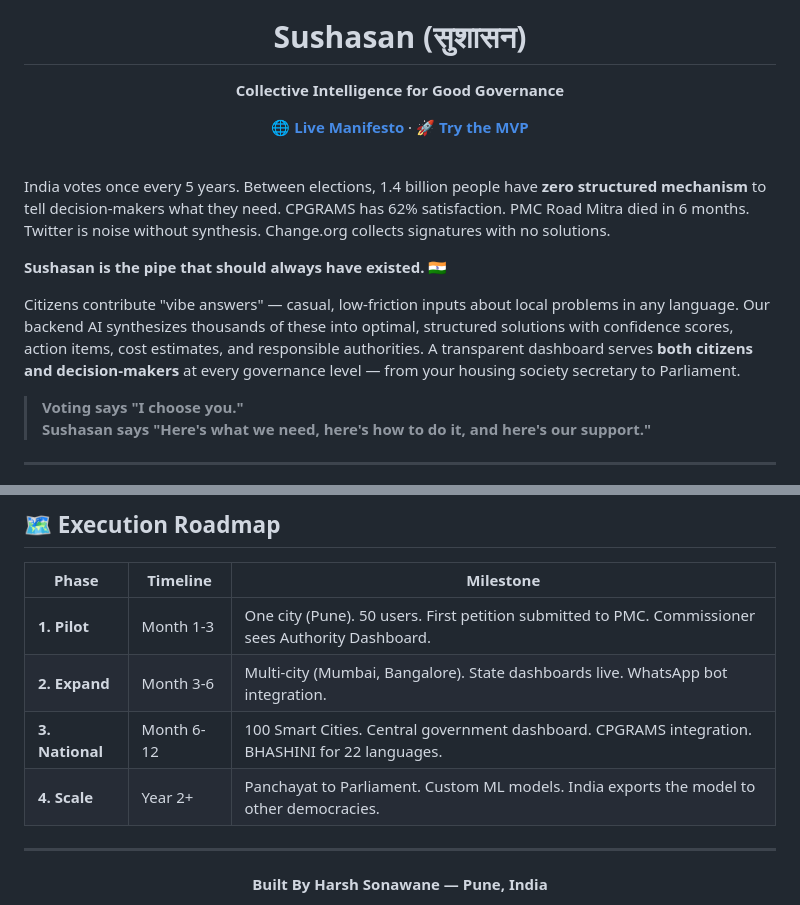
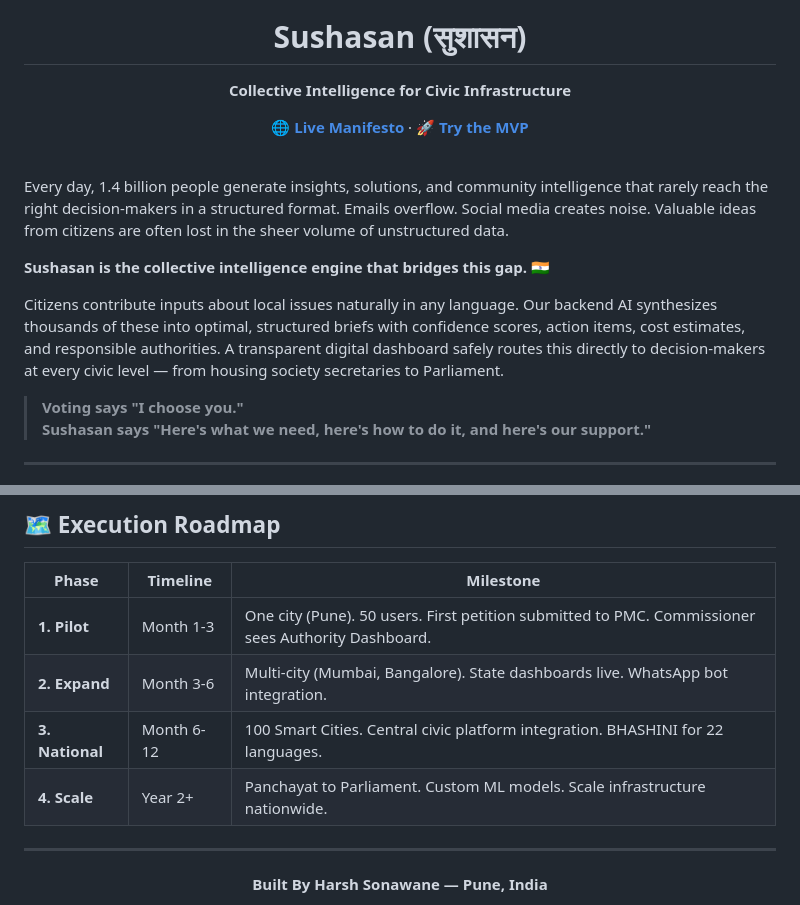
Before and after one commit to harsh147-github/Project_Svyas, a Markdown page: README.md, 2 parts joined by grey strips. Rendered like a GitHub page.

Commit message:
Docs: Scrub aggressive language and 'good governance' phrase from README to maintain neutral civic infrastructure tone

```diff
--- a/README.md
+++ b/README.md
@@ -3,7 +3,7 @@
   <img src="https://harsh147-github.github.io/Project_Svyas/public/assets/india-network.png" alt="Sushasan Header" width="100%" style="border-radius: 12px; margin-bottom: 20px;" />
 
   <h1 style="margin: 0; padding: 0;">Sushasan (सुशासन)</h1>
-  <p><strong>Collective Intelligence for Good Governance</strong></p>
+  <p><strong>Collective Intelligence for Civic Infrastructure</strong></p>
 
   <p>
     <a href="https://harsh147-github.github.io/Project_Svyas/"><b>🌐 Live Manifesto</b></a> &middot;
@@ -12,11 +12,11 @@
   <br/>
 </div>
 
-India votes once every 5 years. Between elections, 1.4 billion people have **zero structured mechanism** to tell decision-makers what they need. CPGRAMS has 62% satisfaction. PMC Road Mitra died in 6 months. Twitter is noise without synthesis. Change.org collects signatures with no solutions.
+Every day, 1.4 billion people generate insights, solutions, and community intelligence that rarely reach the right decision-makers in a structured format. Emails overflow. Social media creates noise. Valuable ideas from citizens are often lost in the sheer volume of unstructured data.
 
-**Sushasan is the pipe that should always have existed.** 🇮🇳
+**Sushasan is the collective intelligence engine that bridges this gap.** 🇮🇳
 
-Citizens contribute "vibe answers" — casual, low-friction inputs about local problems in any language. Our backend AI synthesizes thousands of these into optimal, structured solutions with confidence scores, action items, cost estimates, and responsible authorities. A transparent dashboard serves **both citizens and decision-makers** at every governance level — from your housing society secretary to Parliament.
+Citizens contribute inputs about local issues naturally in any language. Our backend AI synthesizes thousands of these into optimal, structured briefs with confidence scores, action items, cost estimates, and responsible authorities. A transparent digital dashboard safely routes this directly to decision-makers at every civic level — from housing society secretaries to Parliament.
 
 > **Voting says "I choose you."**
 > **Sushasan says "Here's what we need, here's how to do it, and here's our support."**
@@ -113,8 +113,8 @@ graph TD;
 |-------|----------|-----------|
 | **1. Pilot** | Month 1-3 | One city (Pune). 50 users. First petition submitted to PMC. Commissioner sees Authority Dashboard. |
 | **2. Expand** | Month 3-6 | Multi-city (Mumbai, Bangalore). State dashboards live. WhatsApp bot integration. |
-| **3. National** | Month 6-12 | 100 Smart Cities. Central government dashboard. CPGRAMS integration. BHASHINI for 22 languages. |
-| **4. Scale** | Year 2+ | Panchayat to Parliament. Custom ML models. India exports the model to other democracies. |
+| **3. National** | Month 6-12 | 100 Smart Cities. Central civic platform integration. BHASHINI for 22 languages. |
+| **4. Scale** | Year 2+ | Panchayat to Parliament. Custom ML models. Scale infrastructure nationwide. |
 
 ---
 
```
